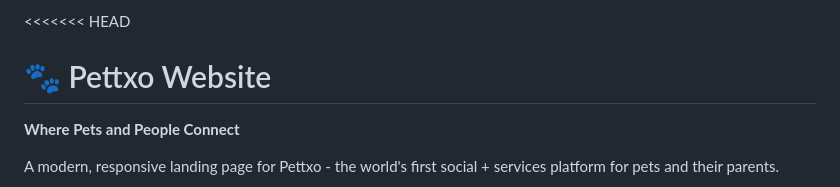
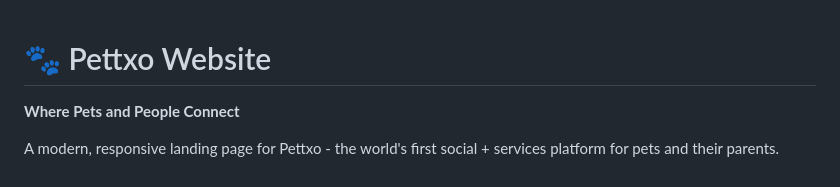
Before and after one commit to pettxo/Pettxo_LandingPage, a Markdown page: README.md, the part around the change printed below. Rendered like a GitHub page.

```diff
--- a/README.md
+++ b/README.md
@@ -1,4 +1,3 @@
-<<<<<<< HEAD
 # 🐾 Pettxo Website
 
 **Where Pets and People Connect**
```
Also changed, not shown: other parts of README.md (+1 -1 lines).
